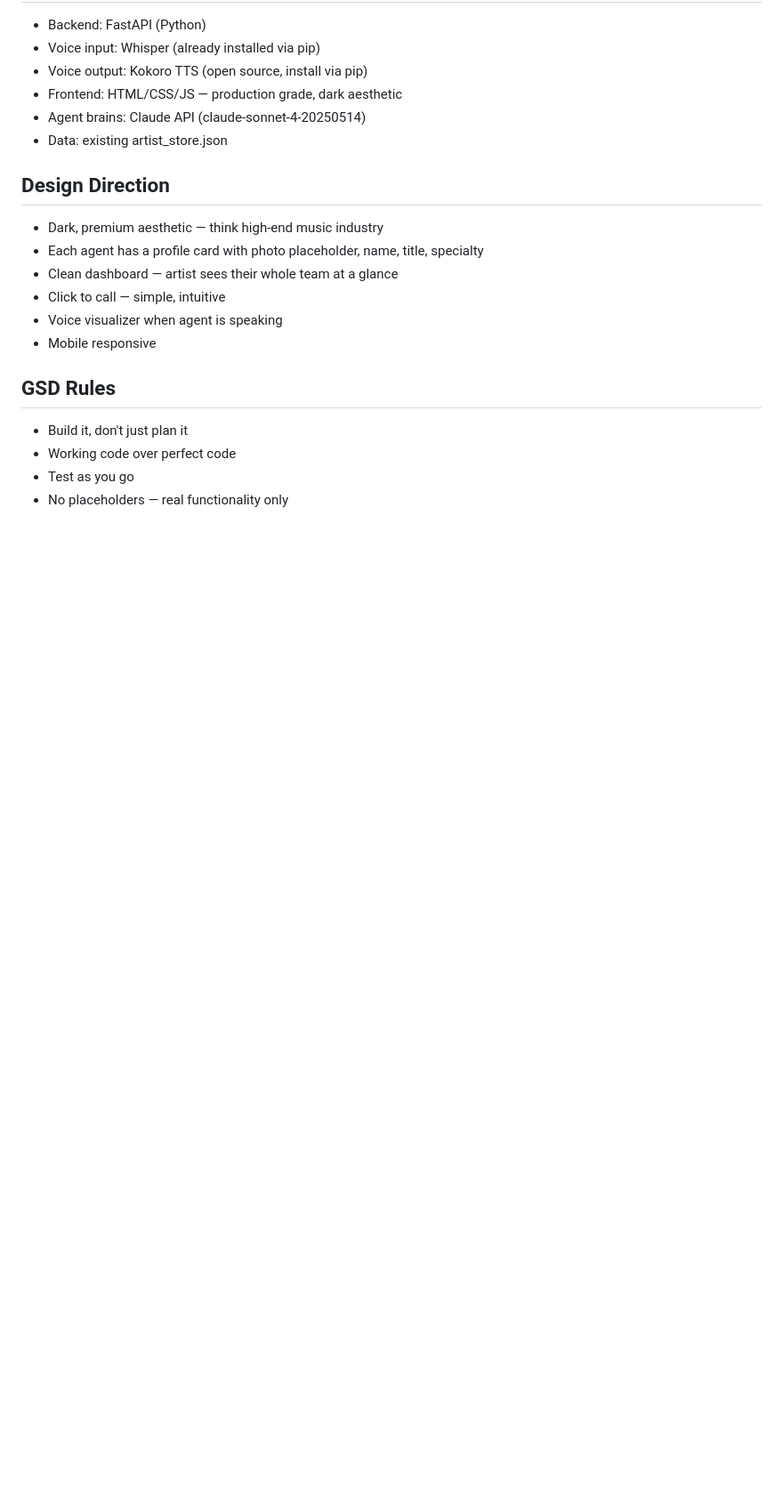
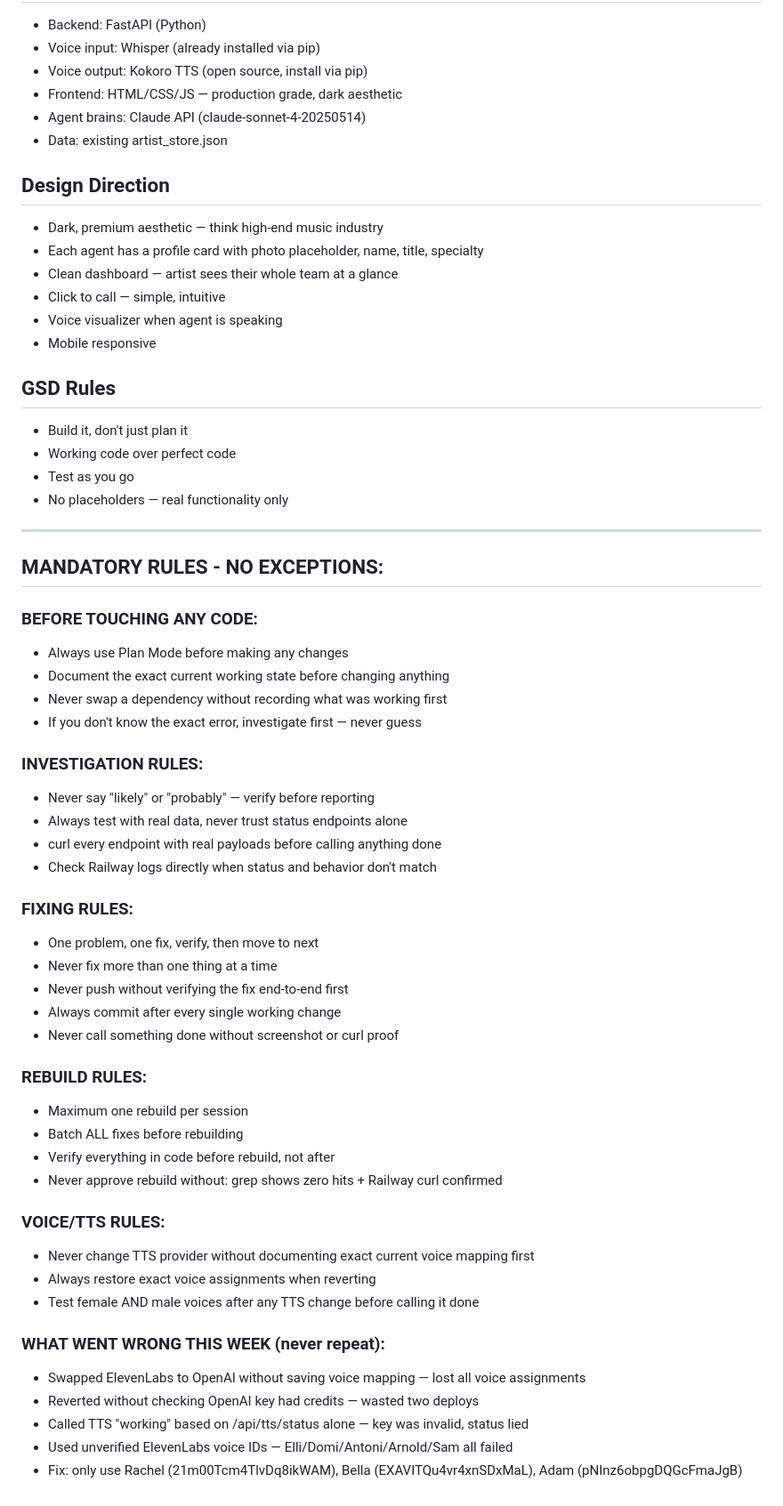
Before and after one commit to psychoblast/maestro-backend, a Markdown page: CLAUDE.md, the part around the change. Shown at 89% size. GitHub-like rendering; blank space fills up the shorter version.

Commit message:
Add mandatory rules to CLAUDE.md
Documents investigation/fixing/rebuild/TTS rules and this week's
mistakes to prevent repeating them.

Co-Authored-By: Claude Sonnet 4.6 <noreply@anthropic.com>

```diff
--- a/CLAUDE.md
+++ b/CLAUDE.md
@@ -81,3 +81,44 @@ A web interface where artists can:
 - Working code over perfect code
 - Test as you go
 - No placeholders — real functionality only
+
+---
+
+## MANDATORY RULES - NO EXCEPTIONS:
+
+### BEFORE TOUCHING ANY CODE:
+- Always use Plan Mode before making any changes
+- Document the exact current working state before changing anything
+- Never swap a dependency without recording what was working first
+- If you don't know the exact error, investigate first — never guess
+
+### INVESTIGATION RULES:
+- Never say "likely" or "probably" — verify before reporting
+- Always test with real data, never trust status endpoints alone
+- curl every endpoint with real payloads before calling anything done
+- Check Railway logs directly when status and behavior don't match
+
+### FIXING RULES:
+- One problem, one fix, verify, then move to next
+- Never fix more than one thing at a time
+- Never push without verifying the fix end-to-end first
+- Always commit after every single working change
+- Never call something done without screenshot or curl proof
+
+### REBUILD RULES:
+- Maximum one rebuild per session
+- Batch ALL fixes before rebuilding
+- Verify everything in code before rebuild, not after
+- Never approve rebuild without: grep shows zero hits + Railway curl confirmed
+
+### VOICE/TTS RULES:
+- Never change TTS provider without documenting exact current voice mapping first
+- Always restore exact voice assignments when reverting
+- Test female AND male voices after any TTS change before calling it done
+
+### WHAT WENT WRONG THIS WEEK (never repeat):
+- Swapped ElevenLabs to OpenAI without saving voice mapping — lost all voice assignments
+- Reverted without checking OpenAI key had credits — wasted two deploys
+- Called TTS "working" based on /api/tts/status alone — key was invalid, status lied
+- Used unverified ElevenLabs voice IDs — Elli/Domi/Antoni/Arnold/Sam all failed
+- Fix: only use Rachel (21m00Tcm4TlvDq8ikWAM), Bella (EXAVITQu4vr4xnSDxMaL), Adam (pNInz6obpgDQGcFmaJgB)
```
